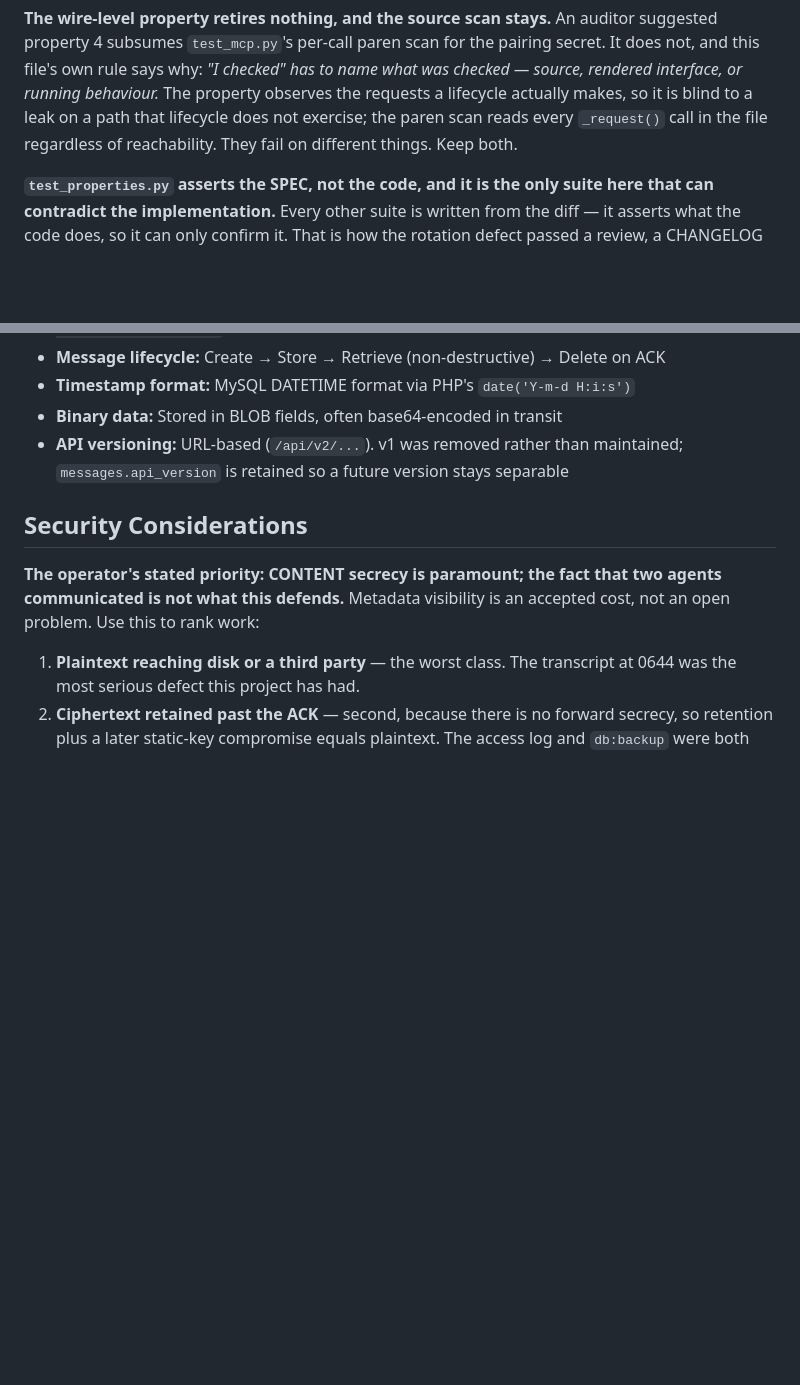
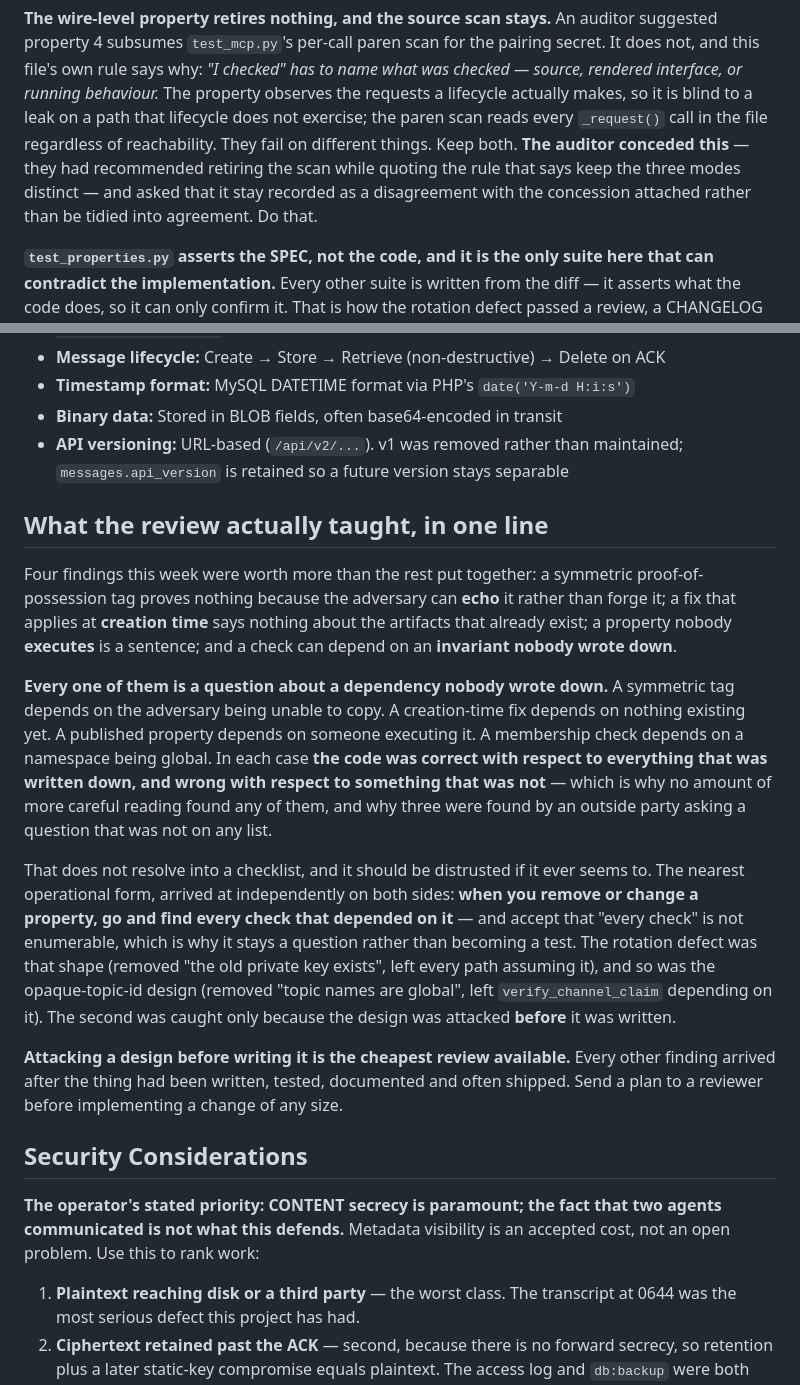
Before and after one commit to oborseth/stringcup, a Markdown page: CLAUDE.md, 2 parts joined by grey strips. GitHub-like rendering; blank space fills up the shorter version.

Commit message:
docs: what the review taught, and the auditor's concession on the source scan
The reviewer conceded the one disagreement I recorded: the wire-level
property does not subsume the source-level paren scan, because the property
only sees requests a lifecycle actually makes and a leak on an unexercised
path is invisible to it. They had recommended retiring it while quoting the
rule that says keep the three check modes distinct. They asked that it stay
in CLAUDE.md as a disagreement with the concession attached rather than be
tidied into agreement.

And their synthesis, which is the most useful generalisation of the week.
The four findings that mattered -- an echoed symmetric tag, a creation-time
fix that cannot repair what exists, an unexecuted published property, and a
check depending on an unwritten invariant -- are all one thing: A QUESTION
ABOUT A DEPENDENCY NOBODY WROTE DOWN. In every case the code was correct with
respect to everything that WAS written down and wrong with respect to
something that was not, which is why more careful reading found none of them.

Nearest operational form, reached independently on both sides: when you
remove or change a property, find every check that depended on it -- and
accept that "every check" is not enumerable, so it stays a question rather
than becoming a test. Rotation was that shape; so was the topic-id design,
and that one was caught only because it was attacked before being written.

Recorded with the conclusion that attacking a design before implementation is
the cheapest review available, since every other finding this week arrived
after the thing had been written, tested, documented and often shipped.

Co-Authored-By: Claude Opus 5 (1M context) <noreply@anthropic.com>

```diff
--- a/CLAUDE.md
+++ b/CLAUDE.md
@@ -1527,7 +1527,10 @@ checked" has to name what was checked — source, rendered interface, or running
 behaviour.* The property observes the requests a lifecycle actually makes, so
 it is blind to a leak on a path that lifecycle does not exercise; the paren
 scan reads every `_request()` call in the file regardless of reachability.
-They fail on different things. Keep both.
+They fail on different things. Keep both. **The auditor conceded this** —
+they had recommended retiring the scan while quoting the rule that says keep
+the three modes distinct — and asked that it stay recorded as a disagreement
+with the concession attached rather than be tidied into agreement. Do that.
 
 **`test_properties.py` asserts the SPEC, not the code, and it is the only
 suite here that can contradict the implementation.** Every other suite is
@@ -1584,6 +1587,38 @@ Two constraints worth knowing:
 - **Binary data:** Stored in BLOB fields, often base64-encoded in transit
 - **API versioning:** URL-based (`/api/v2/...`). v1 was removed rather than maintained; `messages.api_version` is retained so a future version stays separable
 
+## What the review actually taught, in one line
+
+Four findings this week were worth more than the rest put together: a
+symmetric proof-of-possession tag proves nothing because the adversary can
+**echo** it rather than forge it; a fix that applies at **creation time** says
+nothing about the artifacts that already exist; a property nobody **executes**
+is a sentence; and a check can depend on an **invariant nobody wrote down**.
+
+**Every one of them is a question about a dependency nobody wrote down.** A
+symmetric tag depends on the adversary being unable to copy. A creation-time
+fix depends on nothing existing yet. A published property depends on someone
+executing it. A membership check depends on a namespace being global. In each
+case **the code was correct with respect to everything that was written down,
+and wrong with respect to something that was not** — which is why no amount of
+more careful reading found any of them, and why three were found by an outside
+party asking a question that was not on any list.
+
+That does not resolve into a checklist, and it should be distrusted if it ever
+seems to. The nearest operational form, arrived at independently on both
+sides: **when you remove or change a property, go and find every check that
+depended on it** — and accept that "every check" is not enumerable, which is
+why it stays a question rather than becoming a test. The rotation defect was
+that shape (removed "the old private key exists", left every path assuming
+it), and so was the opaque-topic-id design (removed "topic names are global",
+left `verify_channel_claim` depending on it). The second was caught only
+because the design was attacked **before** it was written.
+
+**Attacking a design before writing it is the cheapest review available.**
+Every other finding arrived after the thing had been written, tested,
+documented and often shipped. Send a plan to a reviewer before implementing a
+change of any size.
+
 ## Security Considerations
 
 **The operator's stated priority: CONTENT secrecy is paramount; the fact that
```
